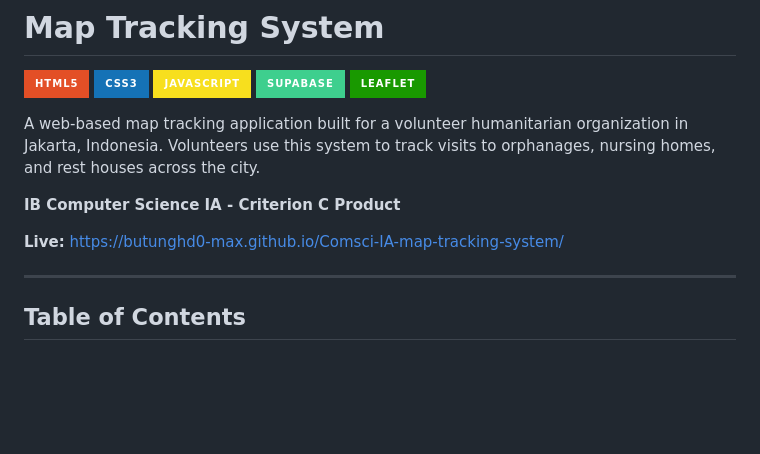
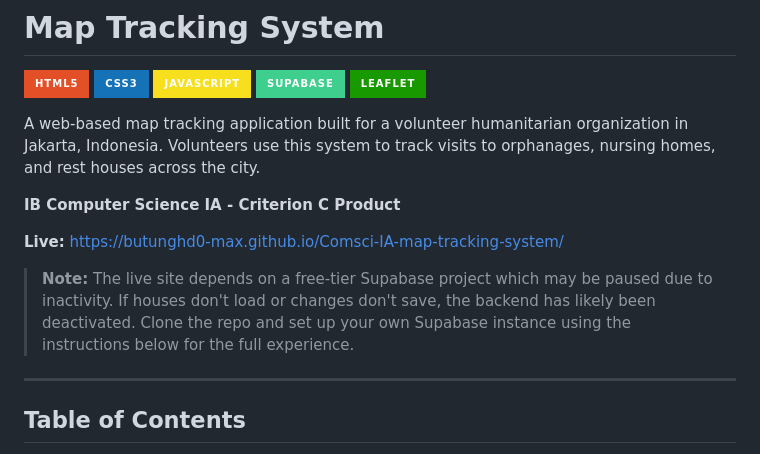
Before and after one commit to butunghd0-max/Comsci-IA-map-tracking-system, a Markdown page: README.md, the part around the change. Drawn GitHub-style; badges without logos; blank space fills up the shorter version.

Commit message:
Add Supabase free-tier inactivity warning to README

```diff
--- a/README.md
+++ b/README.md
@@ -11,6 +11,8 @@ A web-based map tracking application built for a volunteer humanitarian organiza
 **IB Computer Science IA - Criterion C Product**
 
 **Live:** [https://butunghd0-max.github.io/Comsci-IA-map-tracking-system/](https://butunghd0-max.github.io/Comsci-IA-map-tracking-system/)
+
+> **Note:** The live site depends on a free-tier Supabase project which may be paused due to inactivity. If houses don't load or changes don't save, the backend has likely been deactivated. Clone the repo and set up your own Supabase instance using the instructions below for the full experience.
 
 ---
 
```
